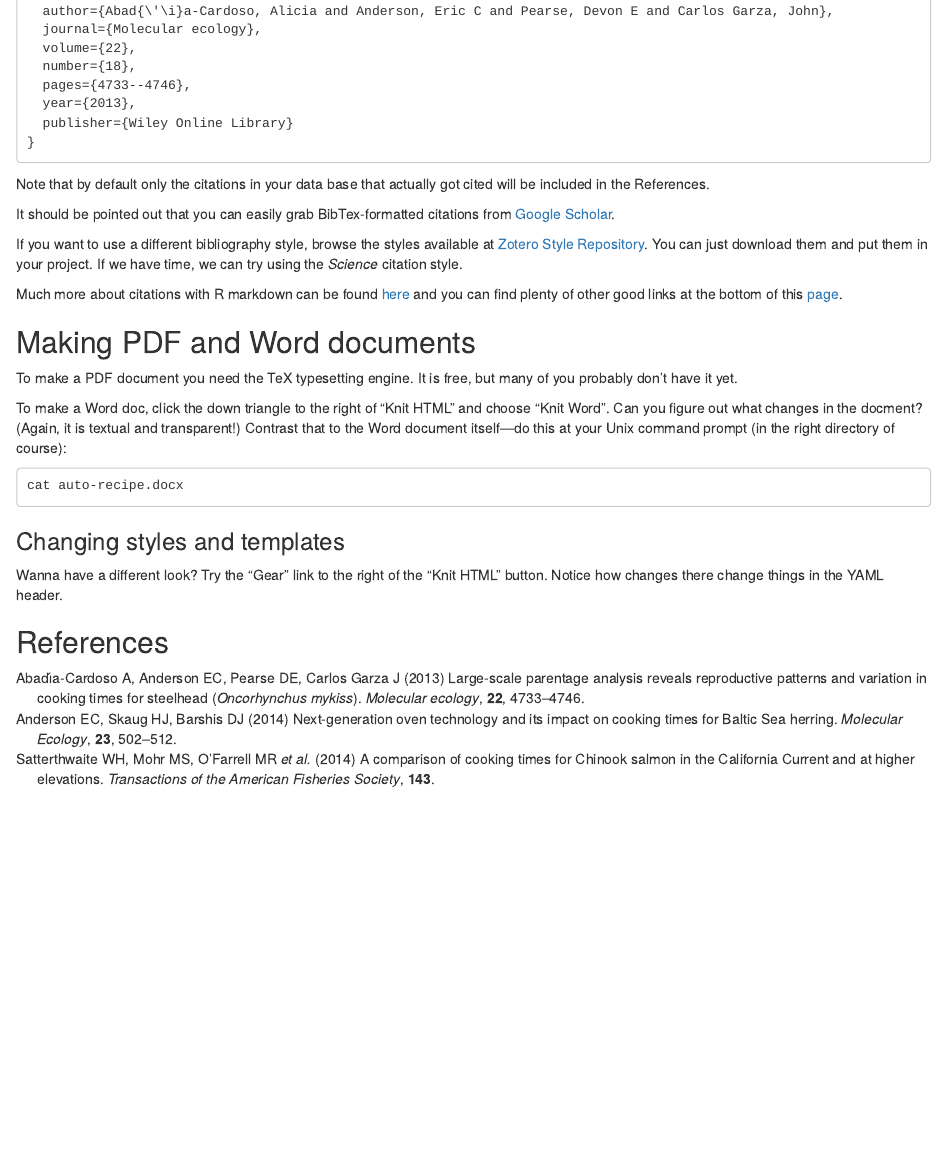
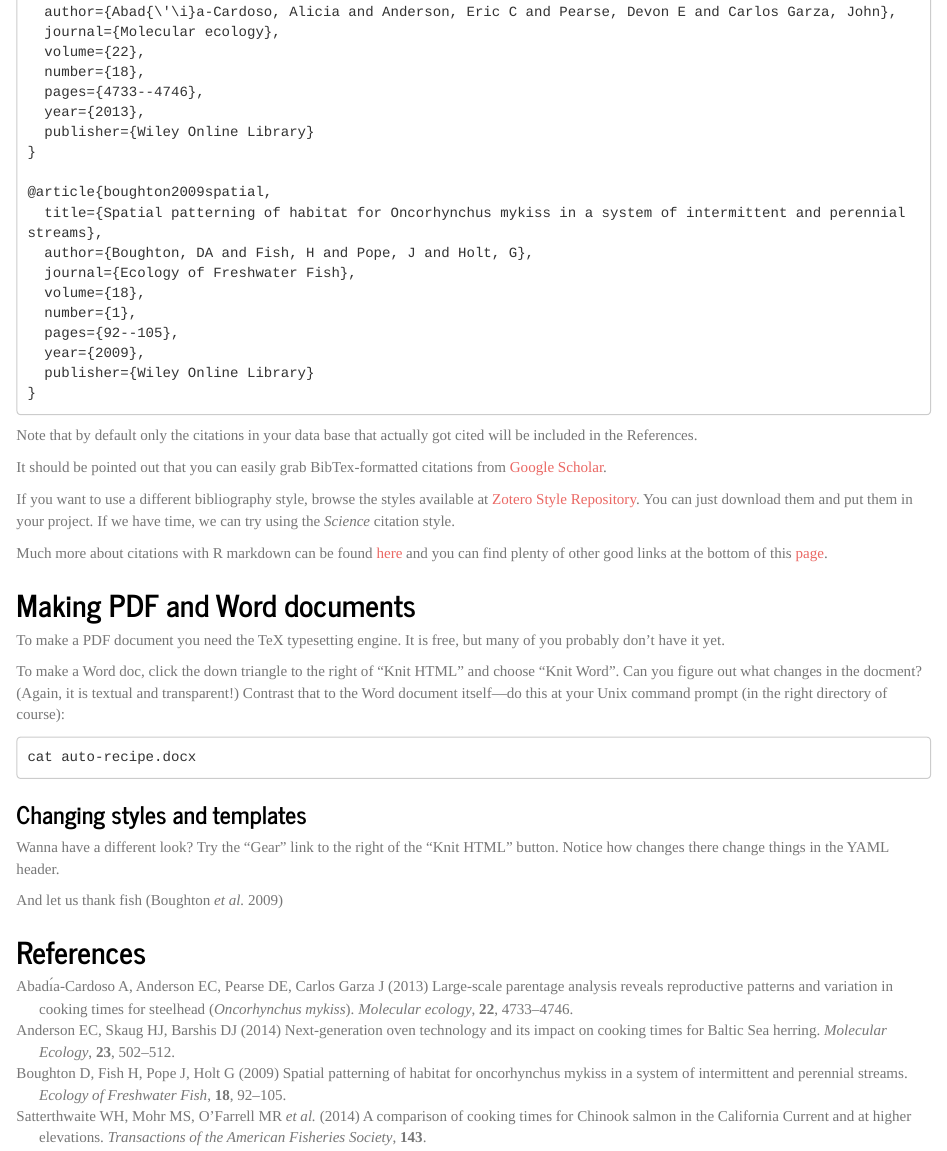
Before and after one commit to eriqande/grandma-recipe, an R Markdown document (auto-recipe.Rmd): the page in a window 1100 px wide, from 5280 px down before the commit and from 5600 px down after it, so that both start at the same text. Rendered offline with R 4.5, knitr and Pandoc, with nearby package versions.

Commit message:
commiting changes I made during lecture.

````diff
--- a/auto-recipe.Rmd
+++ b/auto-recipe.Rmd
@@ -4,6 +4,7 @@ csl: molecular-ecology.csl
 output:
   html_document:
     highlight: pygments
+    theme: journal
   pdf_document:
     highlight: pygments
     number_sections: yes
@@ -14,3 +15,5 @@ bibliography: glop.bib
 
 -----
 
+```{r, include=FALSE}
+# This is a comment about the markdown.
@@ -101,5 +107,9 @@ mandatory)!
     + 0.5 pounds raisins
     * 0.5 pounds cashews
+    ```{r, eval=FALSE}
+    # you can indent R code blocks if you want them
+    # indented to pertain to list items.
+    ```
 
 Notice, the indent level is 4 spaces.  You can use a
 `-` or a `*` or a `+` to start those list items. In
@@ -227,7 +237,7 @@ First, make an R code block where we declare
 the quantities:
 ```{r quants}
 amts <- c(Flour = 2, Eggs = 4, Raisins = 0.5, Cashews = 0.5)
-mult <- 4 # make a mult-fold version of the recipe
+mult <- 40 # make a mult-fold version of the recipe
 aa <- amts * mult
 ```
 Then access those variables inline in the list.  For example:
@@ -302,5 +312,7 @@ Wanna have a different look?  Try the "Gear" link to the
 right of the "Knit HTML" button.  Notice how changes there
 change things in the YAML header.
 
+And let us thank fish [@boughton2009spatial]
+
 
 ## References
--- a/glop.bib
+++ b/glop.bib
@@ -31,3 +31,14 @@
   year={2013},
   publisher={Wiley Online Library}
 }
+
+@article{boughton2009spatial,
+  title={Spatial patterning of habitat for Oncorhynchus mykiss in a system of intermittent and perennial streams},
+  author={Boughton, DA and Fish, H and Pope, J and Holt, G},
+  journal={Ecology of Freshwater Fish},
+  volume={18},
+  number={1},
+  pages={92--105},
+  year={2009},
+  publisher={Wiley Online Library}
+}
````
Also changed, not shown: auto-recipe.Rmd (9 more changed lines).
